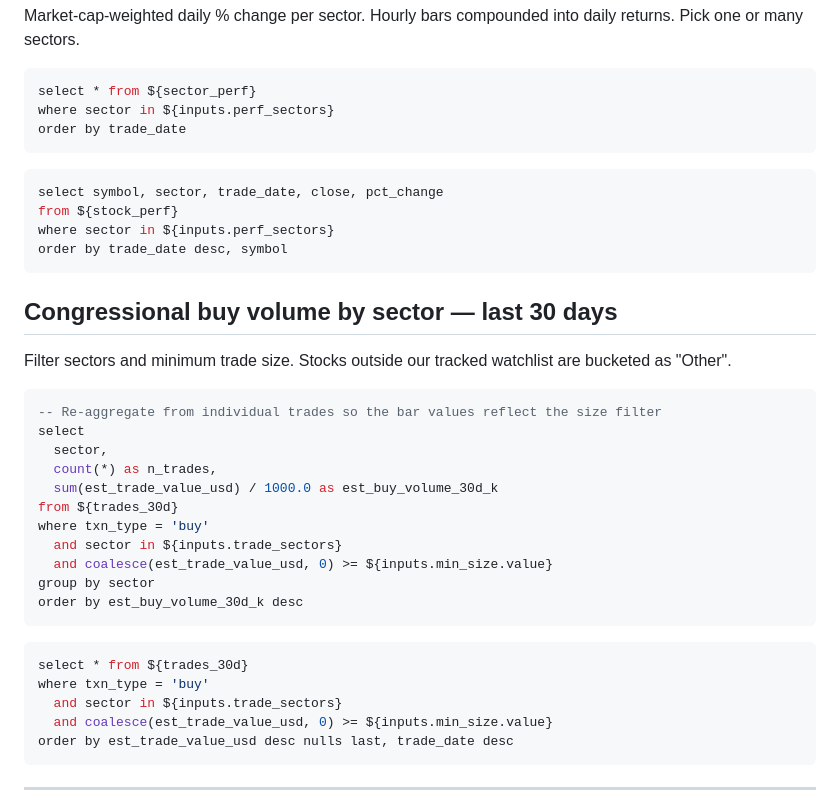
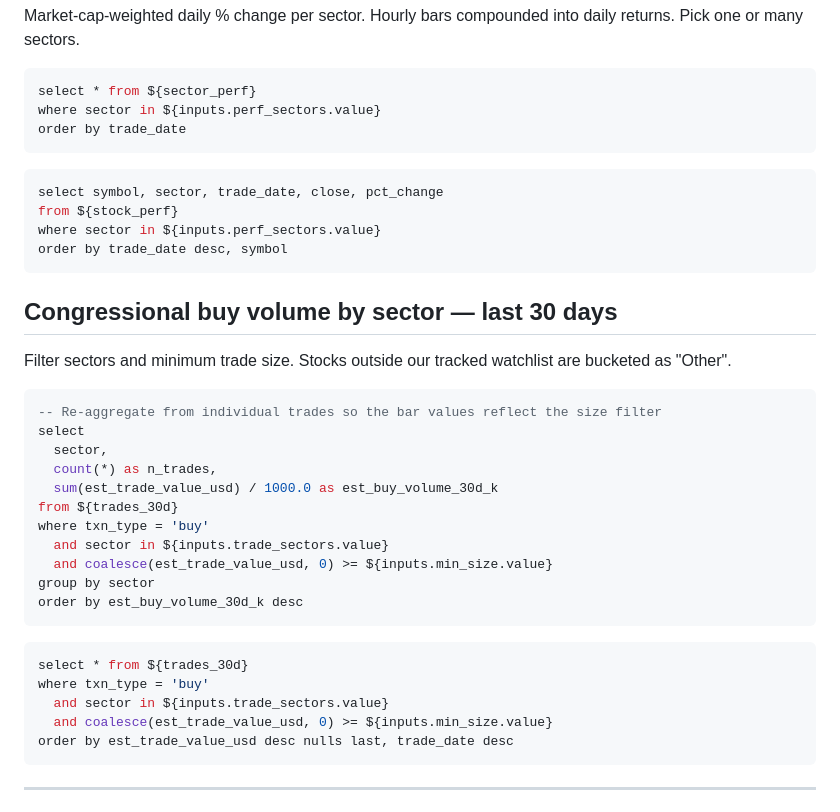
Before and after one commit to rich2965/stock-vs-congress-tracker, a Markdown page: evidence/pages/index.md, the part around the change. GitHub-like rendering.

Commit message:
Quick fix — multi-select dropdowns need .value to access the array

````diff
--- a/evidence/pages/index.md
+++ b/evidence/pages/index.md
@@ -54,7 +54,7 @@ Market-cap-weighted daily % change per sector. Hourly bars compounded into daily
 
 ```sql perf_filtered
 select * from ${sector_perf}
-where sector in ${inputs.perf_sectors}
+where sector in ${inputs.perf_sectors.value}
 order by trade_date
 ```
 
@@ -76,7 +76,7 @@ order by trade_date
 ```sql ticker_filtered
 select symbol, sector, trade_date, close, pct_change
 from ${stock_perf}
-where sector in ${inputs.perf_sectors}
+where sector in ${inputs.perf_sectors.value}
 order by trade_date desc, symbol
 ```
 
@@ -122,7 +122,7 @@ select
   sum(est_trade_value_usd) / 1000.0 as est_buy_volume_30d_k
 from ${trades_30d}
 where txn_type = 'buy'
-  and sector in ${inputs.trade_sectors}
+  and sector in ${inputs.trade_sectors.value}
   and coalesce(est_trade_value_usd, 0) >= ${inputs.min_size.value}
 group by sector
 order by est_buy_volume_30d_k desc
@@ -144,7 +144,7 @@ order by est_buy_volume_30d_k desc
 ```sql trades_filtered
 select * from ${trades_30d}
 where txn_type = 'buy'
-  and sector in ${inputs.trade_sectors}
+  and sector in ${inputs.trade_sectors.value}
   and coalesce(est_trade_value_usd, 0) >= ${inputs.min_size.value}
 order by est_trade_value_usd desc nulls last, trade_date desc
 ```
````
